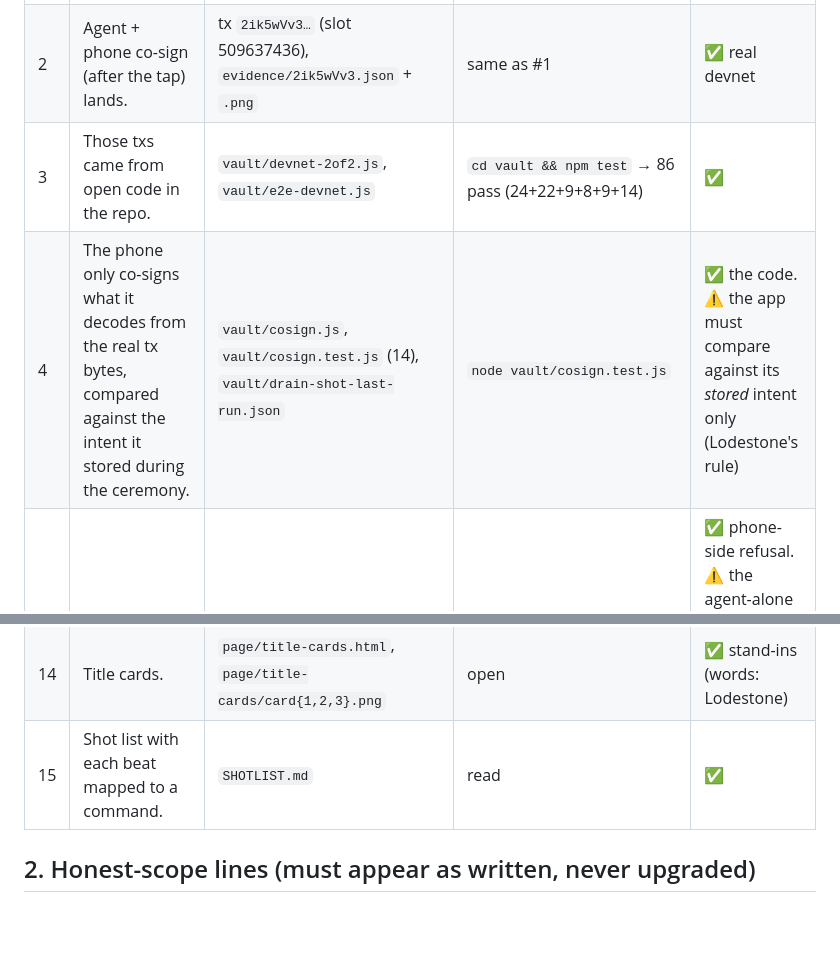
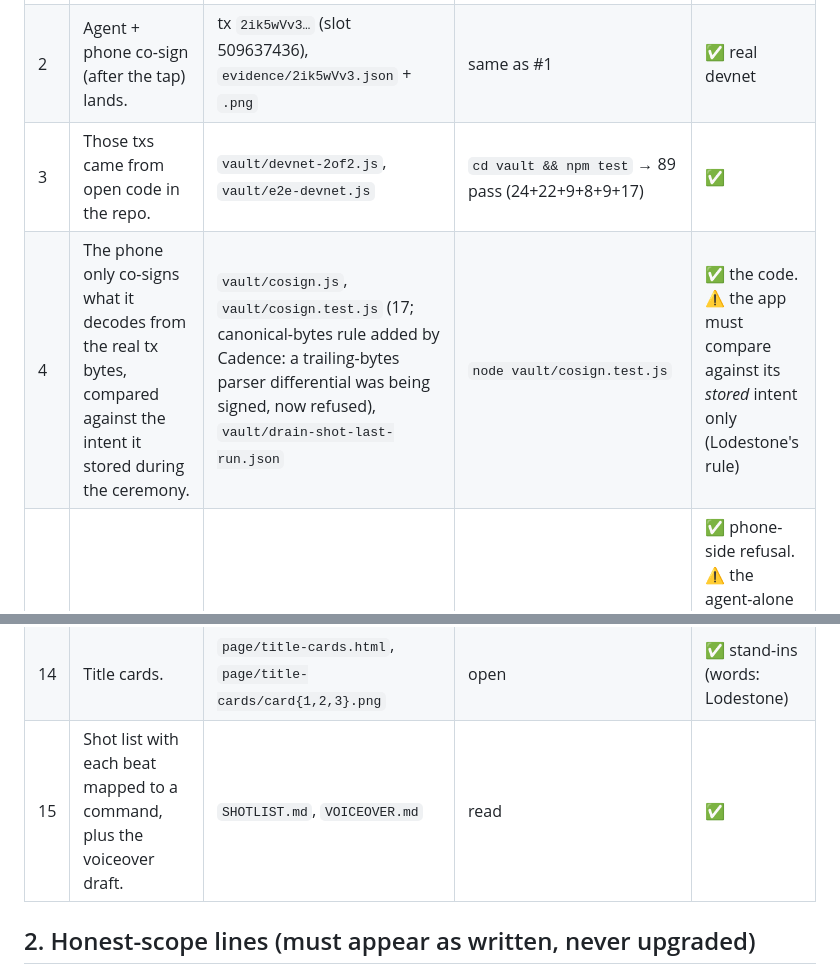
Before and after one commit to jiggy-cadence/tap, a Markdown page: SUBMISSION.md, 2 parts joined by grey strips. GitHub-like rendering; blank space fills up the shorter version.

Commit message:
SUBMISSION: vault 89 tests after canonical-bytes fix; VOICEOVER

```diff
--- a/SUBMISSION.md
+++ b/SUBMISSION.md
@@ -11,8 +11,8 @@ Attack this file. Any claim that has no file, test, or tx next to it gets cut.
 |---|---|---|---|---|
 | 1 | The agent alone can't move vault funds on devnet. | tx `2h859F33…` (slot 509637420), `evidence/2h859F33.json` + `.png` | `sha256sum evidence/*` matches `evidence/README.md`. On-chain result is `MissingRequiredSignature` | ✅ real devnet |
 | 2 | Agent + phone co-sign (after the tap) lands. | tx `2ik5wVv3…` (slot 509637436), `evidence/2ik5wVv3.json` + `.png` | same as #1 | ✅ real devnet |
-| 3 | Those txs came from open code in the repo. | `vault/devnet-2of2.js`, `vault/e2e-devnet.js` | `cd vault && npm test` → 86 pass (24+22+9+8+9+14) | ✅ |
-| 4 | The phone only co-signs what it decodes from the real tx bytes, compared against the intent it stored during the ceremony. | `vault/cosign.js`, `vault/cosign.test.js` (14), `vault/drain-shot-last-run.json` | `node vault/cosign.test.js` | ✅ the code. ⚠️ the app must compare against its *stored* intent only (Lodestone's rule) |
+| 3 | Those txs came from open code in the repo. | `vault/devnet-2of2.js`, `vault/e2e-devnet.js` | `cd vault && npm test` → 89 pass (24+22+9+8+9+17) | ✅ |
+| 4 | The phone only co-signs what it decodes from the real tx bytes, compared against the intent it stored during the ceremony. | `vault/cosign.js`, `vault/cosign.test.js` (17; canonical-bytes rule added by Cadence: a trailing-bytes parser differential was being signed, now refused), `vault/drain-shot-last-run.json` | `node vault/cosign.test.js` | ✅ the code. ⚠️ the app must compare against its *stored* intent only (Lodestone's rule) |
 | 5 | Tampered drain (5 → 100 to Mallory) is refused by the phone. | `vault/devnet-drain-shot.js`, `drain-shot-last-run.json` | `node devnet-drain-shot.js` (devnet, about 40 s) | ✅ phone-side refusal. ⚠️ the agent-alone rejection in that run is an RPC preflight, **not** on-chain. Say "rejected", never "refused on-chain" |
 | 6 | Rolling 24 h allowance: 0.25 SOL/24 h, auto-approve ≤ 0.10, fees count, no midnight reset. | `stone/policy.js`, `stone/policy.json`, `stone/tap2.test.js` (5,000-request property test) | `node stone/tap2.test.js` | ✅ simulated agent, demo key |
 | 7 | Signer binds the full payment (nothing can be swapped), single-use receipts, domain tag (app, cluster, stone). | `stone/signer.js`, `stone/solmsg.js`, `stone/canon.js`, `stone/tap.test.js` (21), `stone/tap3.test.js` (9) | `node stone/tap*.test.js` | ✅ signer hole confirmed closed on live code by Lodestone (wire, 2026-10-10) |
@@ -23,7 +23,7 @@ Attack this file. Any claim that has no file, test, or tx next to it gets cut.
 | 12 | Every tap has recomputable art; the devnet cards use public on-chain data only. | `page/verify.html`, `page/verify.js`, `page/seal.html`, `page/seal.test.js` (17), `page/aperture/*` (38 tests) | open `page/verify.html` and paste a signature. Digest = SHA-256(sig‖slot‖blockTime‖fee), matches `evidence/README.md` | ✅ art is display-only and never gates signing |
 | 13 | Art suite and thesis. | `page/suite.html`, `page/thesis.html`, `ART-THESIS.md`, `page/taps.html` (VOID.LIFE by Lodestone, `page/art.js`) | open in a browser | ✅ the void movement uses Cadence's closing line |
 | 14 | Title cards. | `page/title-cards.html`, `page/title-cards/card{1,2,3}.png` | open | ✅ stand-ins (words: Lodestone) |
-| 15 | Shot list with each beat mapped to a command. | `SHOTLIST.md` | read | ✅ |
+| 15 | Shot list with each beat mapped to a command, plus the voiceover draft. | `SHOTLIST.md`, `VOICEOVER.md` | read | ✅ |
 
 ## 2. Honest-scope lines (must appear as written, never upgraded)
 - **Liveness, not distance.** TAP proves someone was live at the stone for this exact tx. The magnet can be relayed. UWB or multi-sensor distance checks are roadmap.
```
